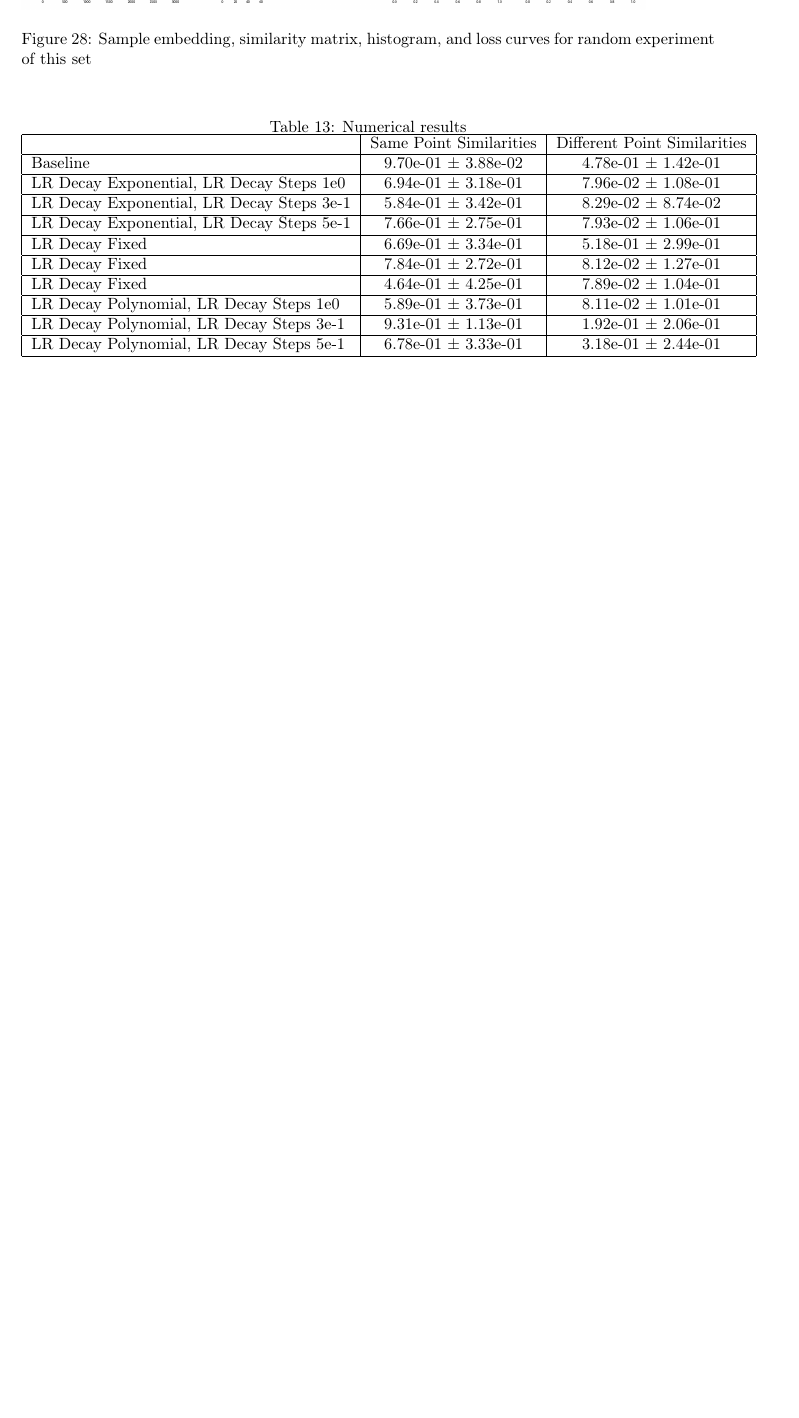
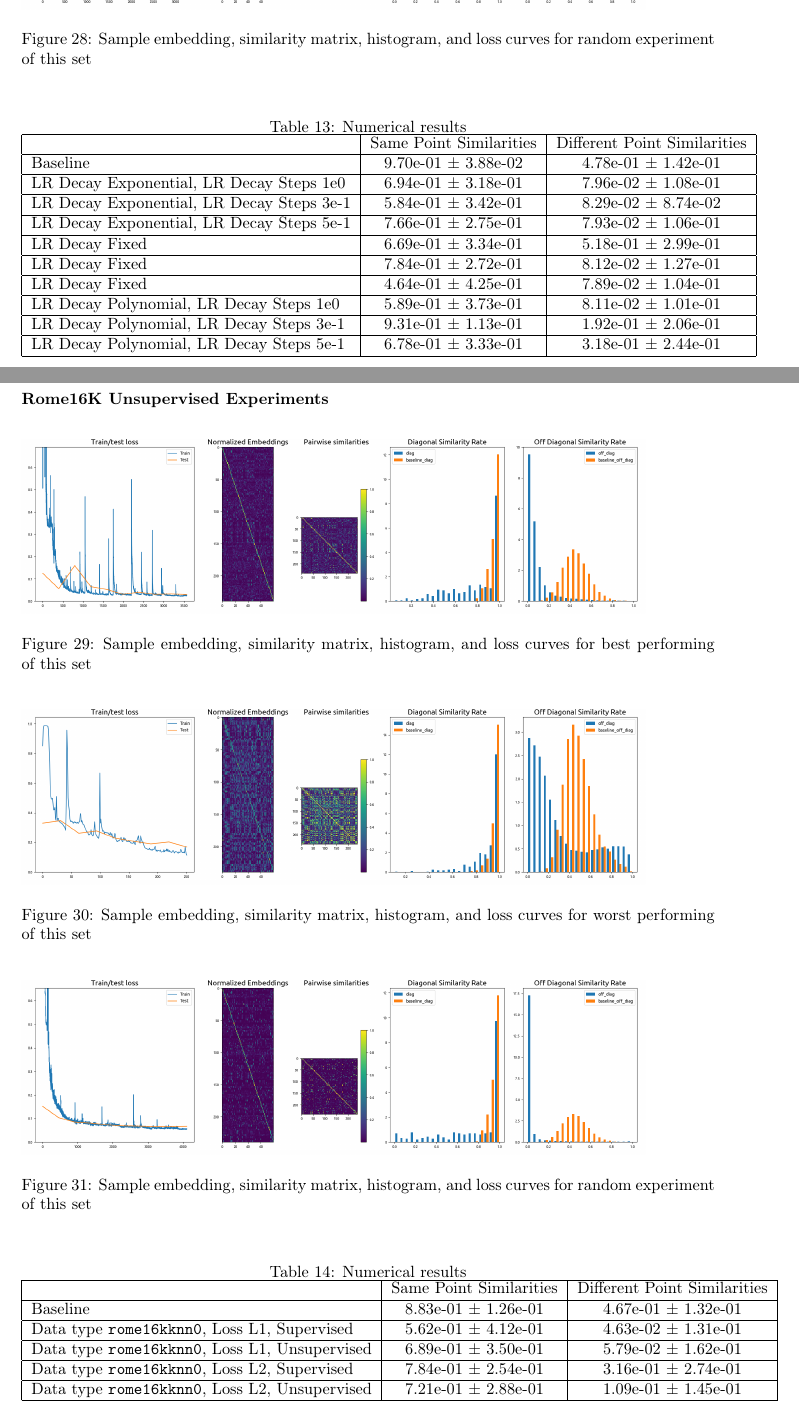
Before and after one commit to stephenphillips42/cycleconsistencynet, a LaTeX document (journal/main.tex): part of page 24 of 24 before the commit and two parts of pages 24 and 25 of 25 after it, the two joined at a grey line, cut so that both start at the same text, the shorter picture padded with empty space. Compiled offline with pdfLaTeX.

Commit message:
Added a few more experiments

```diff
--- a/journal/main.tex
+++ b/journal/main.tex
@@ -756,5 +756,37 @@ LR Decay Polynomial, LR Decay Steps 5e-1 & 6.78e-01 $\pm$ 3.33e-01 & 3.18e-01 $\
 \end{table}
 
 
+\entry{2018}{10}{08}
+\subsubsection*{Rome16K Unsupervised Experiments}
+
+\begin{figure}[H]
+  \includegraphics[width=0.9\textwidth]{figures/rome16kknn0-loss-l2-unsup-true}
+  \label{fig:rome16kknn0-loss-l2-unsup-true-sub1}
+  \caption{Sample embedding, similarity matrix, histogram, and loss curves for best performing of this set}
+\end{figure}
+\begin{figure}[H]
+  \includegraphics[width=0.9\textwidth]{figures/rome16kknn0-loss-l2-unsup-false}
+  \label{fig:rome16kknn0-loss-l2-unsup-false-sub1}
+  \caption{Sample embedding, similarity matrix, histogram, and loss curves for worst performing of this set}
+\end{figure}
+\begin{figure}[H]
+  \includegraphics[width=0.9\textwidth]{figures/rome16kknn0-loss-l1-unsup-true}
+  \label{fig:rome16kknn0-loss-l1-unsup-true-sub1}
+  \caption{Sample embedding, similarity matrix, histogram, and loss curves for random experiment of this set}
+\end{figure}
+\begin{table}[H]
+  \caption{Numerical results}
+      \begin{tabular}{|l|c|c|c|} \hline
+                                      &  Same Point Similarities  &  Different Point Similarities  \\ \hline
+Baseline   & 8.83e-01 $\pm$ 1.26e-01 & 4.67e-01 $\pm$ 1.32e-01 \\ \hline
+Data type \texttt{rome16kknn0}, Loss L1, Supervised   & 5.62e-01 $\pm$ 4.12e-01 & 4.63e-02 $\pm$ 1.31e-01 \\ \hline
+Data type \texttt{rome16kknn0}, Loss L1, Unsupervised   & 6.89e-01 $\pm$ 3.50e-01 & 5.79e-02 $\pm$ 1.62e-01 \\ \hline
+Data type \texttt{rome16kknn0}, Loss L2, Supervised   & 7.84e-01 $\pm$ 2.54e-01 & 3.16e-01 $\pm$ 2.74e-01 \\ \hline
+Data type \texttt{rome16kknn0}, Loss L2, Unsupervised   & 7.21e-01 $\pm$ 2.88e-01 & 1.09e-01 $\pm$ 1.45e-01 \\ \hline
+      \end{tabular}
+      \label{fig:tab1}
+\end{table}
+
+
 
 \end{document}
```
Also changed, not shown: journal/figures/rome16kknn0-loss-l1-unsup-false.png (added), journal/figures/rome16kknn0-loss-l1-unsup-true.png (added), journal/figures/rome16kknn0-loss-l2-unsup-false.png (added), journal/figures/rome16kknn0-loss-l2-unsup-true.png (added), 2 other files.
